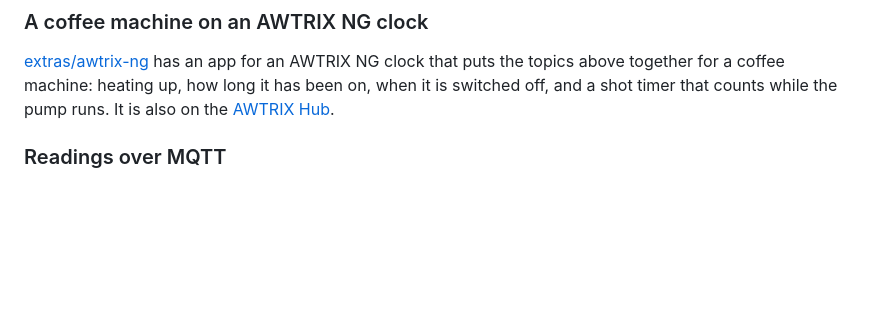
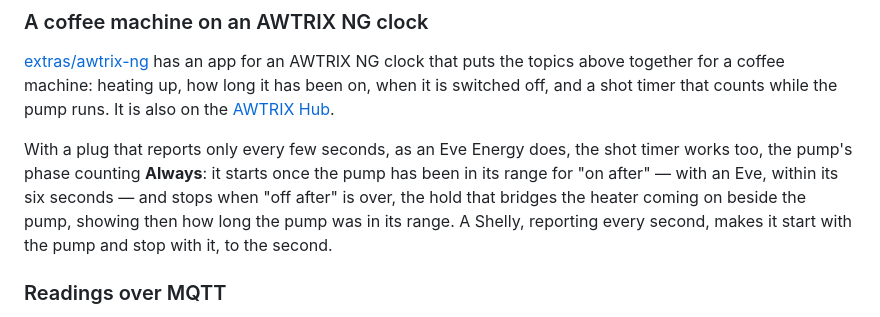
Before and after one commit to rummeyer/homebridge-appliance-monitor, a Markdown page: README.md, the part around the change. Rendered like a GitHub page; blank space fills up the shorter version.

Commit message:
README: the shot timer with a plug that reports every few seconds, as an Eve, counting Always
Co-Authored-By: Claude Opus 5.5 <noreply@anthropic.com>
Claude-Session: https://claude.ai/code/session_01FXXeyGX9nkbXjdAycGNCsJ

```diff
--- a/README.md
+++ b/README.md
@@ -789,6 +789,14 @@ it has been on, when it is switched off, and a shot timer that counts while
 the pump runs.
 It is also on the [AWTRIX Hub](https://awtrix.de/script/n4Zx4bmvrpw8).
 
+With a plug that reports only every few seconds, as an Eve Energy does, the
+shot timer works too, the pump's phase counting **Always**: it starts once
+the pump has been in its range for "on after" — with an Eve, within its six
+seconds — and stops when "off after" is over, the hold that bridges the
+heater coming on beside the pump, showing then how long the pump was in its
+range. A Shelly, reporting every second, makes it start with the pump and
+stop with it, to the second.
+
 ### Readings over MQTT
 
 A plug that publishes its power over MQTT needs no Matter pairing: a
```
